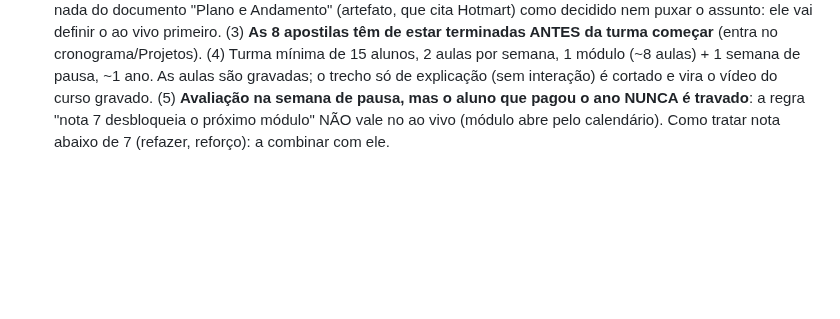
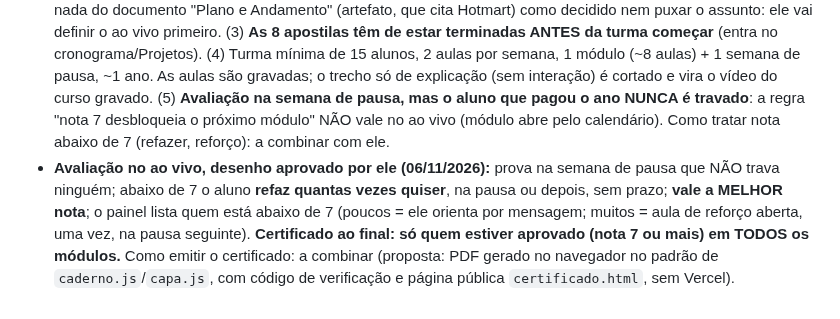
Before and after one commit to pereiracassio/falandodeastrologia, a Markdown page: CLAUDE.md, the part around the change. Rendered like a GitHub page; blank space fills up the shorter version.

Commit message:
Curso ao vivo: avaliação sem travar e certificado só com aprovação em todos os módulos
Co-Authored-By: Claude Sonnet 5.5 <noreply@anthropic.com>
Claude-Session: https://claude.ai/code/session_013ytyeJWTLuL2bV2SeDt3J2

```diff
--- a/CLAUDE.md
+++ b/CLAUDE.md
@@ -443,3 +443,4 @@ O astrólogo quer abrir uma turma em **março** com aulas semanais ao vivo pelo
 - Ainda em aberto: liberar aula por data ou na mão; aviso no celular antes da aula (fica para depois, como já combinado); como vira avaliação/nota no ao vivo.
 - Continua valendo: matrícula por e-mail, módulos, apostila, pagamento ainda a escolher. SQL sempre num bloco só, e só publicar com "pode publicar".
 - **Decisões de 06/11/2026 sobre o curso (dele, vale acima do que está escrito antes):** (1) **Gravado e Ao vivo são DOIS tipos separados na aba Curso.** O que está montado hoje na aba é o **gravado**; o ao vivo é outro curso, com o mesmo conteúdo (8 módulos, nome "Fundamentos em Astrologia Natal"). (2) **Hotmart NÃO está decidido, nem para o gravado** ("talvez como forma de pagamento"); o ao vivo NÃO usa Hotmart. Não tratar nada do documento "Plano e Andamento" (artefato, que cita Hotmart) como decidido nem puxar o assunto: ele vai definir o ao vivo primeiro. (3) **As 8 apostilas têm de estar terminadas ANTES da turma começar** (entra no cronograma/Projetos). (4) Turma mínima de 15 alunos, 2 aulas por semana, 1 módulo (~8 aulas) + 1 semana de pausa, ~1 ano. As aulas são gravadas; o trecho só de explicação (sem interação) é cortado e vira o vídeo do curso gravado. (5) **Avaliação na semana de pausa, mas o aluno que pagou o ano NUNCA é travado**: a regra "nota 7 desbloqueia o próximo módulo" NÃO vale no ao vivo (módulo abre pelo calendário). Como tratar nota abaixo de 7 (refazer, reforço): a combinar com ele.
+- **Avaliação no ao vivo, desenho aprovado por ele (06/11/2026):** prova na semana de pausa que NÃO trava ninguém; abaixo de 7 o aluno **refaz quantas vezes quiser**, na pausa ou depois, sem prazo; **vale a MELHOR nota**; o painel lista quem está abaixo de 7 (poucos = ele orienta por mensagem; muitos = aula de reforço aberta, uma vez, na pausa seguinte). **Certificado ao final: só quem estiver aprovado (nota 7 ou mais) em TODOS os módulos.** Como emitir o certificado: a combinar (proposta: PDF gerado no navegador no padrão de `caderno.js`/`capa.js`, com código de verificação e página pública `certificado.html`, sem Vercel).
```
